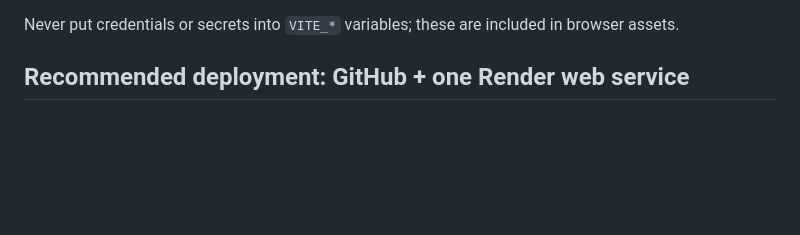
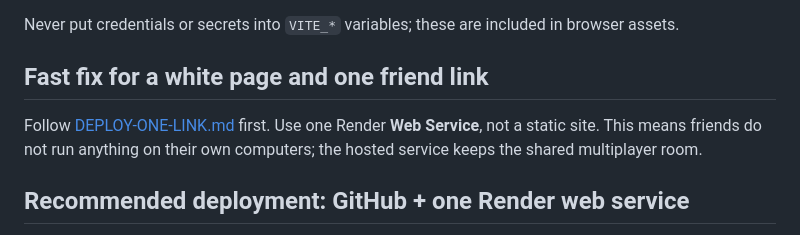
Before and after one commit to zachkornerhounglee-sys/Tuff-game-, a Markdown page: README.md, the part around the change. Drawn GitHub-style; blank space fills up the shorter version.

```diff
--- a/README.md
+++ b/README.md
@@ -61,6 +61,10 @@ The frontend build can read:
 - `VITE_BASE_PATH`: optional Vite base path, mainly needed for GitHub Pages project sites. It must begin and end with `/`, e.g. `/frontier-detective/`.
 
 Never put credentials or secrets into `VITE_*` variables; these are included in browser assets.
+
+## Fast fix for a white page and one friend link
+
+Follow [DEPLOY-ONE-LINK.md](DEPLOY-ONE-LINK.md) first. Use one Render **Web Service**, not a static site. This means friends do not run anything on their own computers; the hosted service keeps the shared multiplayer room.
 
 ## Recommended deployment: GitHub + one Render web service
 
```
Also changed, not shown: DEPLOY-ONE-LINK.md (added, +35 -0 lines).
